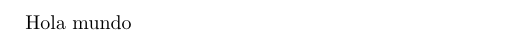
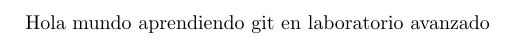
Before and after one commit to mariogpon/proyecto01, a LaTeX document (prueba.tex): part of the page, cut at the place of the change. Compiled offline with pdfLaTeX.

Commit message:
Se agrego nueva linea prueba.tex con hola mundo

```diff
--- a/prueba.tex
+++ b/prueba.tex
@@ -2,5 +2,6 @@
 \begin{document}
 
 Hola mundo
+aprendiendo git en laboratorio avanzado
 
 \end{document}
```
